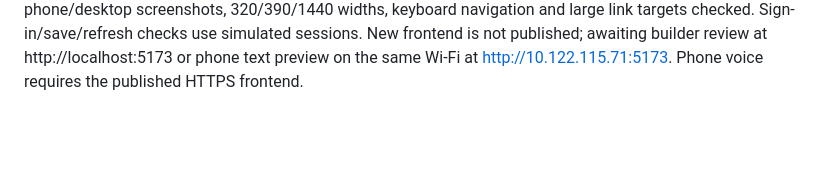
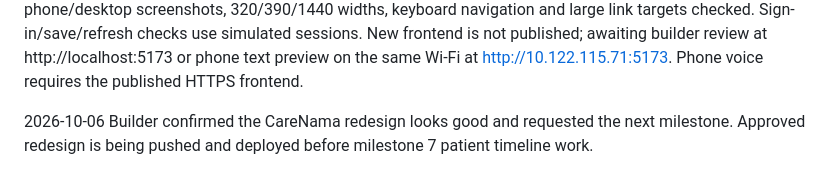
Before and after one commit to noopurgoel25/buildai, a Markdown page: PROGRESS.md, the part around the change. Drawn GitHub-style; blank space fills up the shorter version.

Commit message:
record approved CareNama redesign

```diff
--- a/PROGRESS.md
+++ b/PROGRESS.md
@@ -25,3 +25,5 @@
 2026-10-06 Approved capture correction and phone-preview save fix pushed and deployed with npm run deploy at https://aware-starfish-233.convex.site. Live phone-width browser check passed using actual Convex/Sarvam: two observations, separate confirmation, stable local capture timestamp, first value and email sign-in entry; no page errors or horizontal overflow. No login email was sent and no permanent test record was created in the live check. Builder confirmed actual phone saving before publishing. Linked-observation grouping remains parked; milestone 7 timeline is next.
 
 2026-10-06 Approved CareNama UX redesign implemented locally: branded welcome and folded-note motif; voice-first capture with an explicit text choice; one timing question when needed; compact fact/time review with Change links and one whole-update confirmation. Exact capture metadata, evidence, explicit negative/uncertain meaning, original input and clarification are retained under Record details. Removal is inside the editor; manual recovery supports more details; authentication follows first value and successful login saves automatically. Storage format and APIs are unchanged. PRODUCT/DESIGN/PLAN updated; linked-observation grouping and timeline remain parked/next respectively. Verification: all 25 regular browser cases passed across the full run and corrected reruns, 16 server tests passed, and two real Sarvam voice/text cases passed. Build, diff checks, phone/desktop screenshots, 320/390/1440 widths, keyboard navigation and large link targets checked. Sign-in/save/refresh checks use simulated sessions. New frontend is not published; awaiting builder review at http://localhost:5173 or phone text preview on the same Wi-Fi at http://10.122.115.71:5173. Phone voice requires the published HTTPS frontend.
+
+2026-10-06 Builder confirmed the CareNama redesign looks good and requested the next milestone. Approved redesign is being pushed and deployed before milestone 7 patient timeline work.
```
